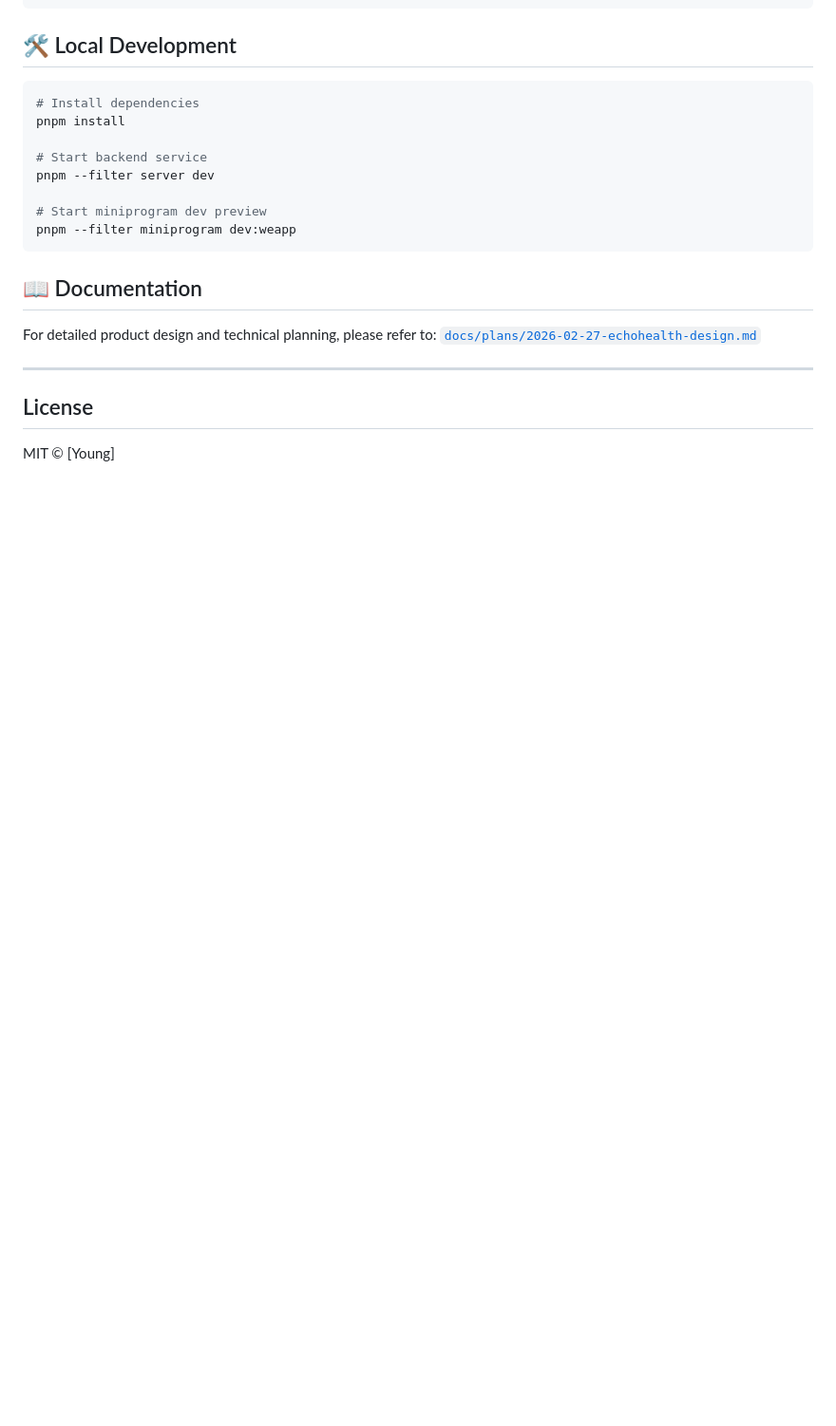
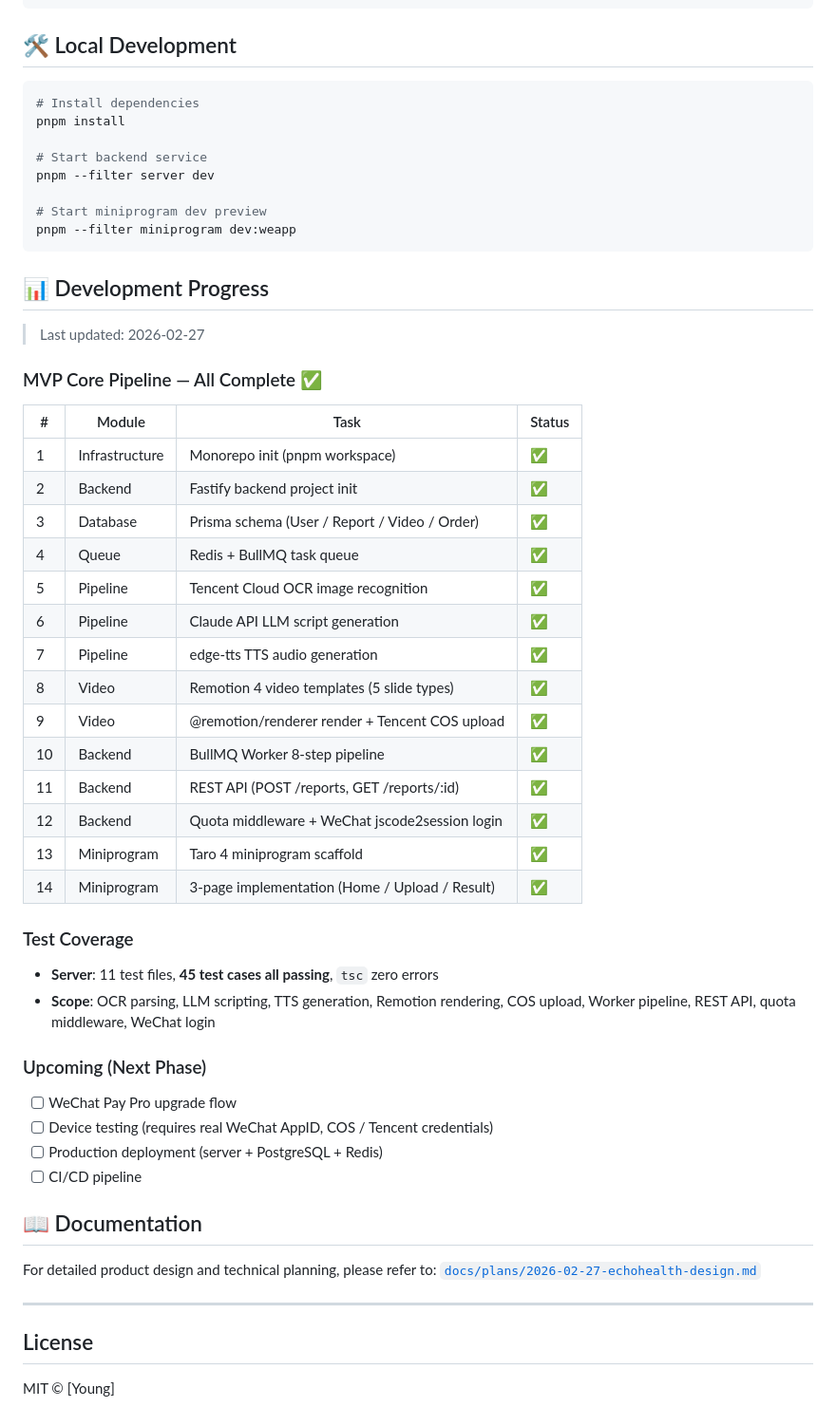
Before and after one commit to 0xMoat/EchoHealth, a Markdown page: README_EN.md, the part around the change. Shown at 95% size. GitHub-like rendering; blank space fills up the shorter version.

````diff
--- a/README_EN.md
+++ b/README_EN.md
@@ -102,6 +102,41 @@ pnpm --filter server dev
 pnpm --filter miniprogram dev:weapp
 ```
 
+## 📊 Development Progress
+
+> Last updated: 2026-02-27
+
+### MVP Core Pipeline — All Complete ✅
+
+| # | Module | Task | Status |
+|---|--------|------|--------|
+| 1 | Infrastructure | Monorepo init (pnpm workspace) | ✅ |
+| 2 | Backend | Fastify backend project init | ✅ |
+| 3 | Database | Prisma schema (User / Report / Video / Order) | ✅ |
+| 4 | Queue | Redis + BullMQ task queue | ✅ |
+| 5 | Pipeline | Tencent Cloud OCR image recognition | ✅ |
+| 6 | Pipeline | Claude API LLM script generation | ✅ |
+| 7 | Pipeline | edge-tts TTS audio generation | ✅ |
+| 8 | Video | Remotion 4 video templates (5 slide types) | ✅ |
+| 9 | Video | @remotion/renderer render + Tencent COS upload | ✅ |
+| 10 | Backend | BullMQ Worker 8-step pipeline | ✅ |
+| 11 | Backend | REST API (POST /reports, GET /reports/:id) | ✅ |
+| 12 | Backend | Quota middleware + WeChat jscode2session login | ✅ |
+| 13 | Miniprogram | Taro 4 miniprogram scaffold | ✅ |
+| 14 | Miniprogram | 3-page implementation (Home / Upload / Result) | ✅ |
+
+### Test Coverage
+
+- **Server**: 11 test files, **45 test cases all passing**, `tsc` zero errors
+- **Scope**: OCR parsing, LLM scripting, TTS generation, Remotion rendering, COS upload, Worker pipeline, REST API, quota middleware, WeChat login
+
+### Upcoming (Next Phase)
+
+- [ ] WeChat Pay Pro upgrade flow
+- [ ] Device testing (requires real WeChat AppID, COS / Tencent credentials)
+- [ ] Production deployment (server + PostgreSQL + Redis)
+- [ ] CI/CD pipeline
+
 ## 📖 Documentation
 
 For detailed product design and technical planning, please refer to: [`docs/plans/2026-02-27-echohealth-design.md`](docs/plans/2026-02-27-echohealth-design.md)
````
Also changed, not shown: README.md (+35 -0 lines).
